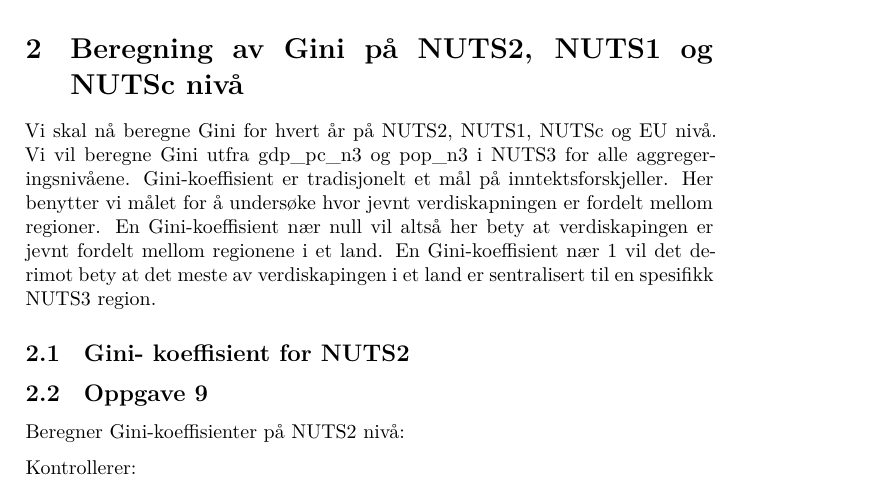
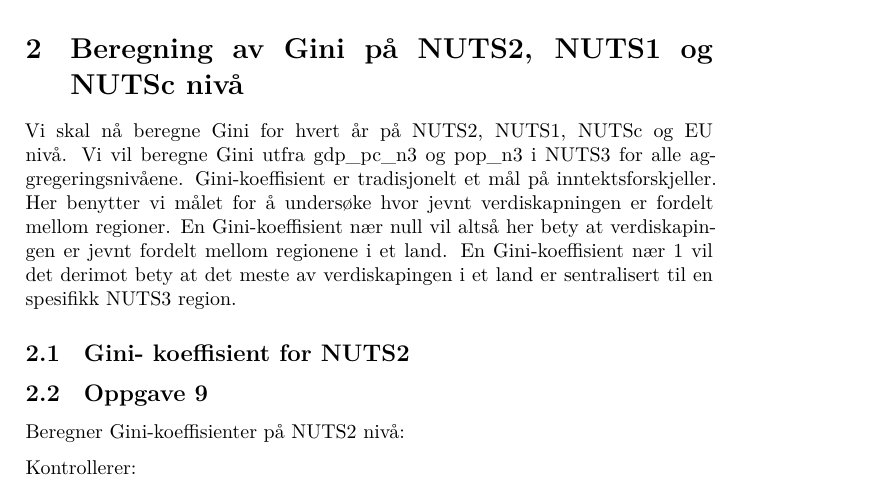
Before and after one commit to H-Vika/MSB105Ass4, a LaTeX document (MSB105Ass4.tex): part of page 8 of 25 before the commit and part of page 8 of 24 after it, cut so that both start at the same text. Compiled offline with XeLaTeX; a missing font is replaced by an installed copy or a similar font.

Commit message:
Siste siste commit!!

```diff
--- a/MSB105Ass4.tex
+++ b/MSB105Ass4.tex
@@ -5,7 +5,6 @@
 \PassOptionsToPackage{dvipsnames,svgnames,x11names}{xcolor}
 %
 \documentclass[
-  british,
   a4paper,
 ]{article}
 \usepackage{xcolor}
@@ -94,17 +93,6 @@
 
 
 
-\ifLuaTeX
-\usepackage[bidi=basic]{babel}
-\else
-\usepackage[bidi=default]{babel}
-\fi
-% get rid of language-specific shorthands (see #6817):
-\let\LanguageShortHands\languageshorthands
-\def\languageshorthands#1{}
-\ifLuaTeX
-  \usepackage[english]{selnolig} % disable illegal ligatures
-\fi
 
 
 \setlength{\emergencystretch}{3em} % prevent overfull lines
@@ -176,7 +164,6 @@
 \hypersetup{
   pdftitle={Assignment 4:},
   pdfauthor={Magnus Eidesmo og Harald Vika},
-  pdflang={en-GB},
   colorlinks=true,
   linkcolor={blue},
   filecolor={Maroon},
```
Also changed, not shown: MSB105Ass4.pdf (added), MSB105Ass4_files/figure-pdf/fig-Hoygini-1.pdf, MSB105Ass4_files/figure-pdf/fig-Lavgini-1.pdf, MSB105Ass4_files/figure-pdf/fig-ginialle-1.pdf, MSB105Ass4_files/figure-pdf/unnamed-chunk-48-1.pdf, MSB105Ass4_files/figure-pdf/unnamed-chunk-57-1.pdf, MSB105Ass4_files/figure-pdf/unnamed-chunk-60-1.pdf, MSB105Ass4_files/figure-pdf/unnamed-chunk-61-1.pdf, MSB105Ass4_files/figure-pdf/unnamed-chunk-62-1.pdf, MSB105Ass4_files/figure-pdf/unnamed-chunk-63-1.pdf, MSB105Ass4_files/figure-pdf/unnamed-chunk-65-1.pdf, MSB105Ass4_files/figure-pdf/unnamed-chunk-68-1.pdf, MSB105Ass4_files/figure-pdf/unnamed-chunk-80-1.pdf, 2 other files.
